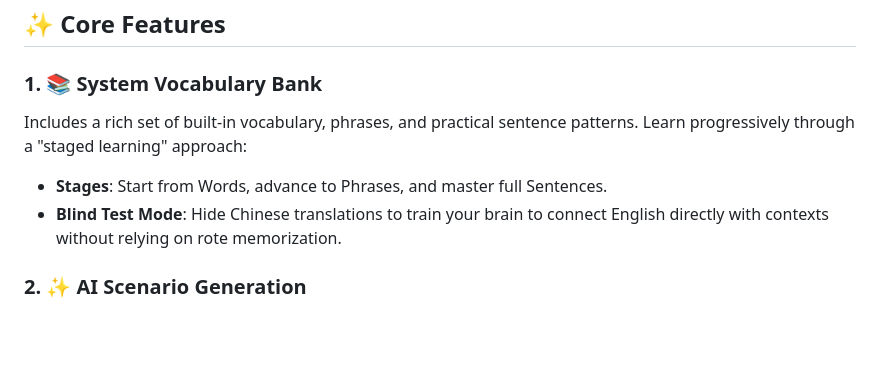
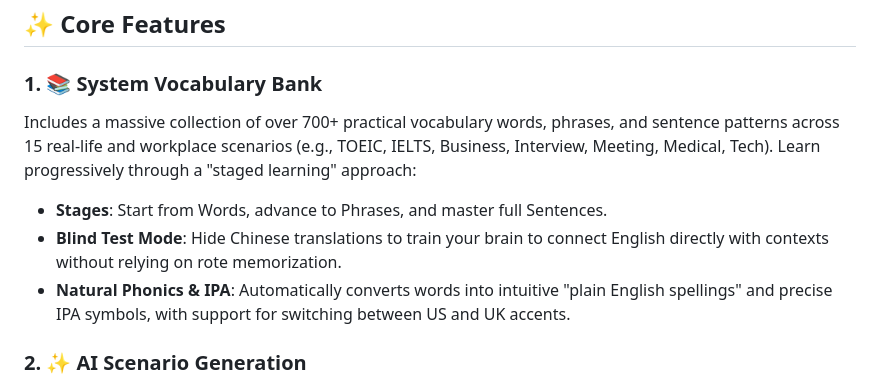
Before and after one commit to ching-yu430/speakup, a Markdown page: README.md, the part around one of its changes. Drawn GitHub-style; blank space fills up the shorter version.

```diff
--- a/README.md
+++ b/README.md
@@ -96,9 +97,10 @@
 ## ✨ Core Features
 
 ### 1. 📚 System Vocabulary Bank
-Includes a rich set of built-in vocabulary, phrases, and practical sentence patterns. Learn progressively through a "staged learning" approach:
+Includes a massive collection of over 700+ practical vocabulary words, phrases, and sentence patterns across 15 real-life and workplace scenarios (e.g., TOEIC, IELTS, Business, Interview, Meeting, Medical, Tech). Learn progressively through a "staged learning" approach:
 - **Stages**: Start from Words, advance to Phrases, and master full Sentences.
 - **Blind Test Mode**: Hide Chinese translations to train your brain to connect English directly with contexts without relying on rote memorization.
+- **Natural Phonics & IPA**: Automatically converts words into intuitive "plain English spellings" and precise IPA symbols, with support for switching between US and UK accents.
 
 ### 2. ✨ AI Scenario Generation
 Need more specific practice? Simply enter a "custom scenario" (e.g., asking for a gym membership, lost luggage at the airport), and the system will instantly call the Gemini API to generate custom vocabulary, phrases, and dialogue sentences tailored exactly to your real-life needs.
```
Also changed, not shown: other parts of README.md (+6 -5 lines).
